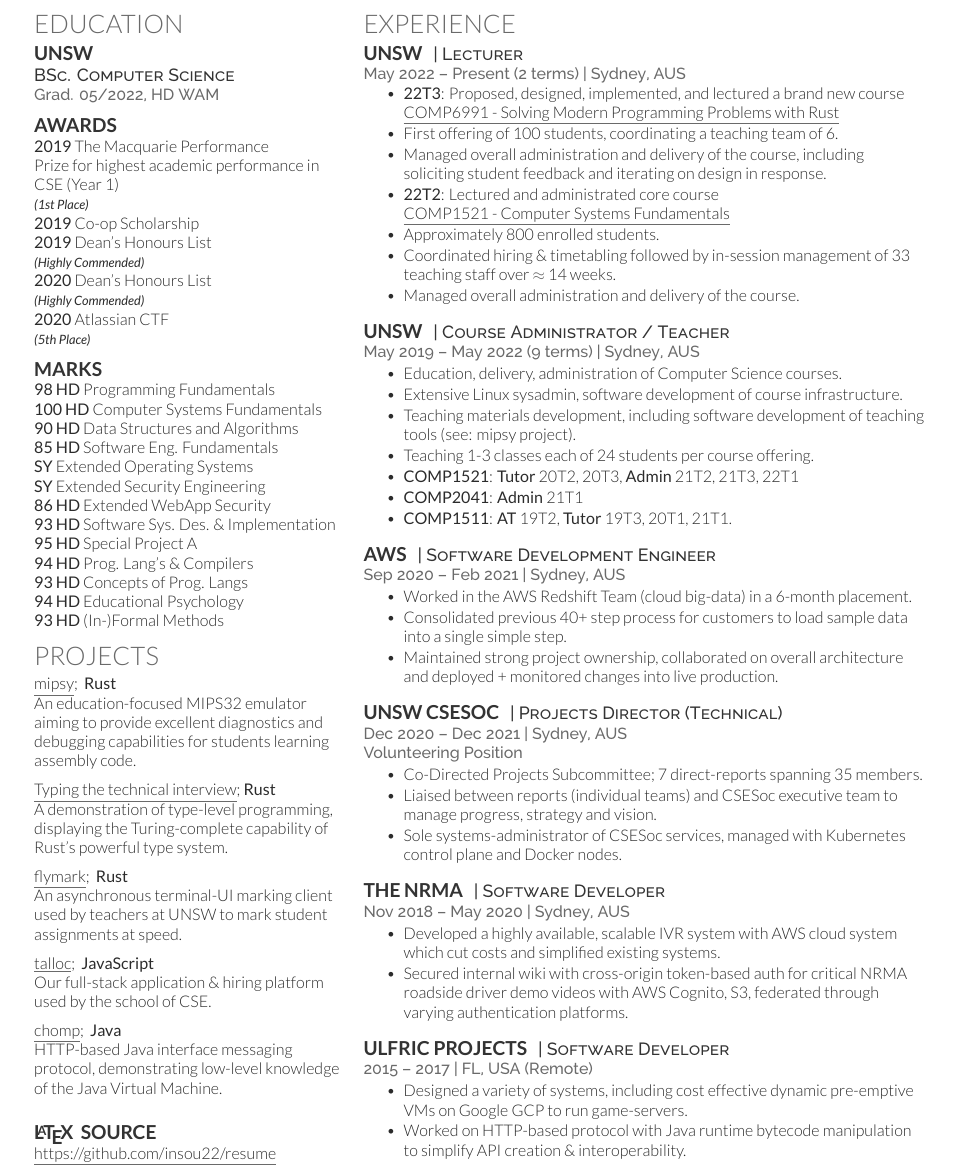
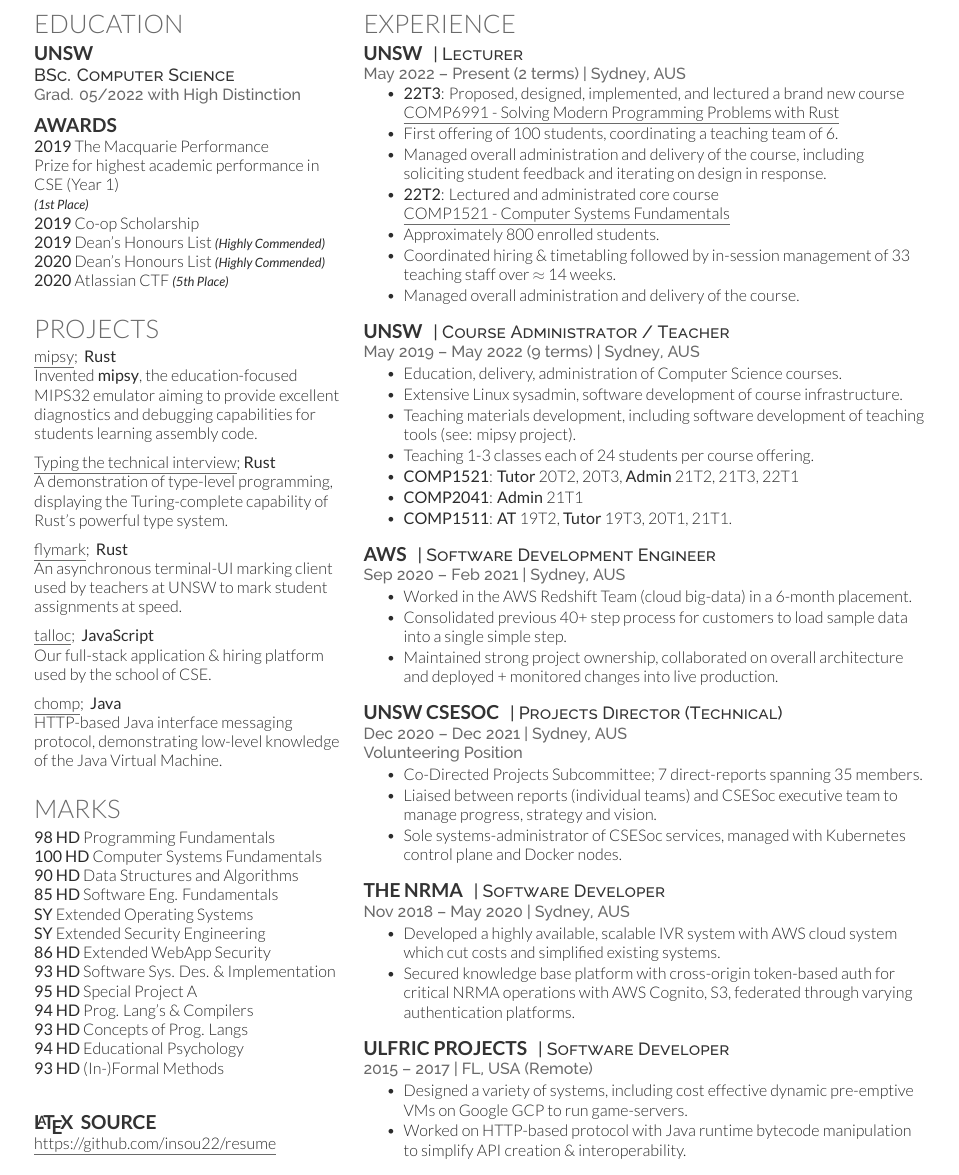
Before and after one commit to insou22/resume, a LaTeX CV (main.tex): part of the page, cut so that both start at the same text. Compiled offline with XeLaTeX.

Commit message:
update resume

```diff
--- a/main.tex
+++ b/main.tex
@@ -48,7 +48,7 @@
 \subsection{UNSW}
 
 \descript{BSc. Computer Science}
-\location{Grad. 05/2022, HD WAM}
+\location{Grad. 05/2022 with High Distinction}
 
 \sectionspace
 
@@ -64,33 +64,18 @@
 Co-op Scholarship \\
 
 \textbf{2019}
-Dean's Honours List \\
+Dean's Honours List
 {\footnotesize \textit{\textbf{(Highly Commended) }}} \\
 
 \textbf{2020}
-Dean's Honours List \\
+Dean's Honours List
 {\footnotesize \textit{\textbf{(Highly Commended) }}} \\
 
 \textbf{2020}
-Atlassian CTF \\
+Atlassian CTF
 {\footnotesize \textit{\textbf{(5th Place) }}} \\
 
 \sectionspace
-
-\subsection{Marks}
-\textbf{98 HD} Programming Fundamentals \\
-\textbf{100 HD} Computer Systems Fundamentals \\
-\textbf{90 HD} Data Structures and Algorithms \\
-\textbf{85 HD} Software Eng. Fundamentals \\
-\textbf{SY} Extended Operating Systems \\
-\textbf{SY} Extended Security Engineering \\
-\textbf{86 HD} Extended WebApp Security \\
-\textbf{93 HD} Software Sys. Des. \& Implementation \\
-\textbf{95 HD} Special Project A \\
-\textbf{94 HD} Prog. Lang's \& Compilers \\
-\textbf{93 HD} Concepts of Prog. Langs \\
-\textbf{94 HD} Educational Psychology \\
-\textbf{93 HD} (In-)Formal Methods
 
 %------------------------------------------------
 % Projects
@@ -101,10 +86,10 @@
 \href{https://github.com/insou22/mipsy}
 	{\underline{mipsy}}; \textbf{ Rust}
 
-An education-focused MIPS32 emulator
-aiming to provide excellent diagnostics
-and debugging capabilities for students
-learning assembly code.
+Invented \textbf{mipsy}, the education-focused
+MIPS32 emulator aiming to provide excellent
+diagnostics and debugging capabilities for
+students learning assembly code.
 
 \vspace{6pt}
 
@@ -143,9 +128,24 @@
 
 \sectionspace
 
+\section{Marks}
+\textbf{98 HD} Programming Fundamentals \\
+\textbf{100 HD} Computer Systems Fundamentals \\
+\textbf{90 HD} Data Structures and Algorithms \\
+\textbf{85 HD} Software Eng. Fundamentals \\
+\textbf{SY} Extended Operating Systems \\
+\textbf{SY} Extended Security Engineering \\
+\textbf{86 HD} Extended WebApp Security \\
+\textbf{93 HD} Software Sys. Des. \& Implementation \\
+\textbf{95 HD} Special Project A \\
+\textbf{94 HD} Prog. Lang's \& Compilers \\
+\textbf{93 HD} Concepts of Prog. Langs \\
+\textbf{94 HD} Educational Psychology \\
+\textbf{93 HD} (In-)Formal Methods
+
 %------------------------------------------------
 
-\vspace{0.3cm}
+\vspace{0.8cm}
 \subsection{\LaTeX \ \ Source}
 
 \href{https://github.com/insou22/resume}
@@ -267,8 +267,9 @@
 \item Developed a highly available, scalable IVR system
 	  with AWS cloud system which cut costs and simplified
 	  existing systems.
-\item Secured internal wiki with cross-origin token-based
-	  auth for critical NRMA roadside driver demo videos
+\item Secured knowledge base platform with
+	  cross-origin token-based auth
+	  for critical NRMA operations
 	  with AWS Cognito, S3, federated through varying
 	  authentication platforms.
 \end{tightitemize}
```
Also changed, not shown: main.pdf.
